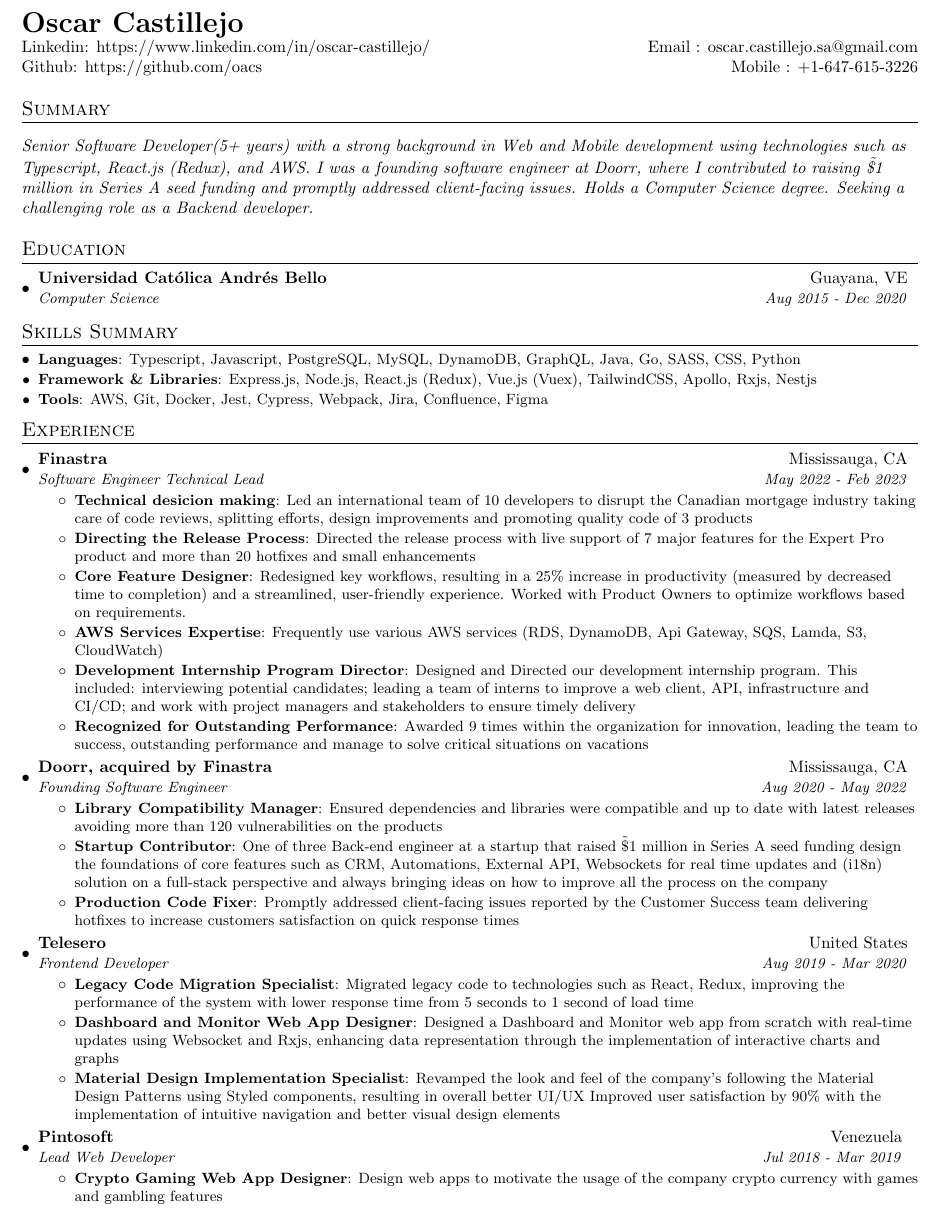
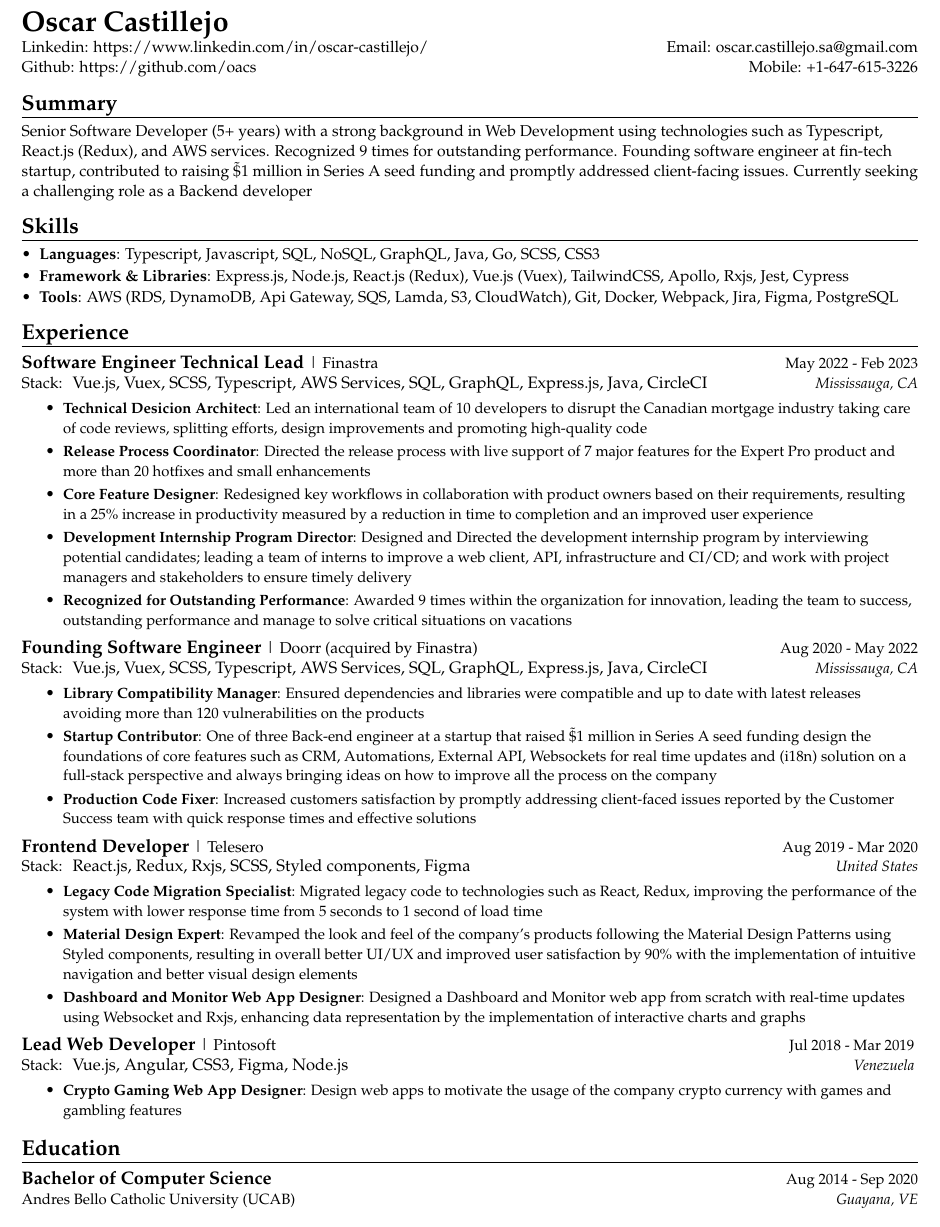
Before and after one commit to oacs/cv, a LaTeX CV (oscar-castillejo-cv.tex): part of the page, cut so that both start at the same text. Compiled offline with pdfLaTeX.

Commit message:
feat: make cv improvements from M

```diff
--- a/oscar-castillejo-cv.tex
+++ b/oscar-castillejo-cv.tex
@@ -13,6 +13,9 @@
 \usepackage{enumitem}
 \usepackage[pdftex]{hyperref}
 \usepackage{fancyhdr}
+\usepackage[T1]{fontenc}
+\usepackage{palatino}
+\usepackage{anyfontsize}
 
 \hypersetup{hidelinks}
 
@@ -35,16 +38,20 @@
 \raggedright
 \setlength{\tabcolsep}{0in}
 
+\newcommand{\normalFont}[1]{\fontsize{9.5pt}{11pt}{\selectfont{#1}}}
+\newcommand{\largeFont}[1]{\fontsize{11pt}{11pt}{\selectfont{#1}}}
+\newcommand{\LargeFont}[1]{\fontsize{12.5pt}{13pt}{\selectfont{#1}}}
+
 % Sections formatting
 \titleformat{\section}{
-  \vspace{-3pt}\scshape\raggedright\large
+  \fontsize{13pt}{13pt}\selectfont\bfseries\raggedright
 }{}{0em}{}[\color{black}\titlerule \vspace{-5pt}]
 
 %-------------------------
 % Custom commands
 \newcommand{\resumeItem}[2]{
-  \item\small{
-      \textbf{#1}{: #2 \vspace{-2pt}}
+  \item{
+      \small\textbf{#1}{: #2 \vspace{-4pt}}
     }
   }
 
@@ -60 +67,2 @@
   }
+  \newcommand{\resumeSubheading}[5]{
@@ -85,82 +101,88 @@
 %----------HEADING-----------------
 \begin{tabular*}{\textwidth}{l@{\extracolsep{\fill}}r}
   \textbf{{\LARGE Oscar Castillejo}} \\
-    \href[pdfnewwindow=true]{https://www.linkedin.com/in/oscar-castillejo/}{Linkedin: https://www.linkedin.com/in/oscar-castillejo/} & Email : \href{mailto:oscar.castillejo.sa@gmail.com}{oscar.castillejo.sa@gmail.com}\\
-    \href[pdfnewwindow=true]{https://github.com/oacs}{Github: https://github.com/oacs} & Mobile : +1-647-615-3226 \\
-  \end{tabular*}
+  \normalFont{\href[pdfnewwindow=true]{https://www.linkedin.com/in/oscar-castillejo/}{Linkedin: https://www.linkedin.com/in/oscar-castillejo/}} & \normalFont{\href{mailto:oscar.castillejo.sa@gmail.com}{Email: oscar.castillejo.sa@gmail.com}}\\
+  \normalFont{\href[pdfnewwindow=true]{https://github.com/oacs}{Github: https://github.com/oacs}} & \normalFont{Mobile: +1-647-615-3226} \\
+\end{tabular*}\vspace{-5pt}
 
 %-----------SUMMARY-----------------
 \section{Summary}
-  \resumeSummary{Senior Software Developer(5+ years) with a strong background in Web and Mobile development using technologies such as Typescript, React.js (Redux), and AWS. I was a founding software engineer at Doorr, where I contributed to raising \~\$1 million in Series A seed funding and promptly addressed client-facing issues. Holds a Computer Science degree. Seeking a challenging role as a Backend developer.}
-  %-----------EDUCATION-----------------
-  \section{Education}
-  \resumeSubHeadingListStart
-  \resumeSubheading
-  {Universidad Católica Andrés Bello}{Guayana, VE}
-  {Computer Science}{Aug 2015 - Dec 2020}
-  \resumeSubHeadingListEnd
+\resumeSummary{Senior Software Developer (5+ years) with a strong background in Web Development using technologies such as Typescript, React.js (Redux), and AWS services. Recognized 9 times for outstanding performance. Founding software engineer at fin-tech startup, contributed to raising \~\$1 million in Series A seed funding and promptly addressed client-facing issues. Currently seeking a challenging role as a Backend developer}
+
 
 %
 %--------PROGRAMMING SKILLS------------
-  \section{Skills Summary}
+\section{Skills}
 \resumeSubHeadingListStart
-  \resumeSubItem{Languages}{Typescript, Javascript, PostgreSQL, MySQL, DynamoDB, GraphQL, Java, Go, SASS, CSS, Python}
-  \resumeSubItem{Framework \& Libraries}{Express.js, Node.js, React.js (Redux), Vue.js (Vuex), TailwindCSS, Apollo, Rxjs, Nestjs}
-  \resumeSubItem{Tools}{AWS, Git, Docker, Jest, Cypress, Webpack, Jira, Confluence, Figma}
+\skillItem{Languages}{Typescript, Javascript, SQL, NoSQL, GraphQL, Java, Go, SCSS, CSS3}
+\skillItem{Framework \& Libraries}{Express.js, Node.js, React.js (Redux), Vue.js (Vuex), TailwindCSS, Apollo, Rxjs, Jest, Cypress}
+\skillItem{Tools}{AWS (RDS, DynamoDB, Api Gateway, SQS, Lamda, S3, CloudWatch), Git, Docker, Webpack, Jira, Figma, PostgreSQL}
 \resumeSubHeadingListEnd
 
 
 
 %-----------EXPERIENCE-----------------
 \section{Experience}
-  \resumeSubHeadingListStart
+
 \resumeSubheading
-  {Finastra}{Mississauga, CA}
-  {Software Engineer Technical Lead }{May 2022 -  Feb 2023}
+{Software Engineer Technical Lead}{Mississauga, CA}
+{Finastra}{May 2022 -  Feb 2023}
+{Vue.js, Vuex, SCSS, Typescript, AWS Services, SQL, GraphQL, Express.js, Java, CircleCI}
+
 \resumeItemListStart
-  \resumeItem{Technical desicion making}
-  {Led an international team of 10 developers to disrupt the Canadian mortgage industry taking care of code reviews, splitting efforts, design improvements and promoting quality code of 3 products}
-  \resumeItem{Directing the Release Process}
+\resumeItem{Technical Desicion Architect}
+{Led an international team of 10 developers to disrupt the Canadian mortgage industry taking care of code reviews, splitting efforts, design improvements and promoting high-quality code}
+\resumeItem{Release Process Coordinator}
 {Directed the release process with live support of 7 major features for the Expert Pro product and more than 20 hotfixes and small enhancements}
-  \resumeItem{Core Feature Designer}{Redesigned key workflows, resulting in a 25\% increase in productivity (measured by decreased time to completion) and a streamlined, user-friendly experience. Worked with Product Owners to optimize workflows based on requirements.}
-  \resumeItem{AWS Services Expertise}{Frequently use various AWS services (RDS, DynamoDB, Api Gateway, SQS, Lamda, S3, CloudWatch) }
-  \resumeItem{Development Internship Program Director}{Designed and Directed our development internship program. This included: interviewing potential candidates; leading a team of interns to improve a web client, API, infrastructure and CI/CD; and work with project managers and stakeholders to ensure timely delivery}
+\resumeItem{Core Feature Designer}{Redesigned key workflows in collaboration with product owners based on their requirements, resulting in a 25\% increase in productivity measured by a reduction in time to completion and an improved user experience}
+\resumeItem{Development Internship Program Director}{Designed and Directed the development internship program by interviewing potential candidates; leading a team of interns to improve a web client, API, infrastructure and CI/CD; and work with project managers and stakeholders to ensure timely delivery}
 \resumeItem{Recognized for Outstanding Performance}{Awarded 9 times within the organization for innovation, leading the team to success, outstanding performance and manage to solve critical situations on vacations}
 \resumeItemListEnd
 
 \resumeSubheading
-  {Doorr, acquired by Finastra}{Mississauga, CA}
-  {Founding Software Engineer}{Aug 2020 -  May 2022}
+{Founding Software Engineer}{Mississauga, CA}
+{Doorr (acquired by Finastra)}{Aug 2020 -  May 2022}
+{Vue.js, Vuex, SCSS, Typescript, AWS Services, SQL, GraphQL, Express.js, Java, CircleCI}
+
 \resumeItemListStart
-
 \resumeItem{Library Compatibility Manager}
 {Ensured dependencies and libraries were compatible and up to date with latest releases avoiding more than 120 vulnerabilities on the products}
 \resumeItem{Startup Contributor}
 {One of three Back-end engineer at a startup that raised \~\$1 million in Series A seed funding design the foundations of core features such as CRM, Automations, External API, Websockets for real time updates and (i18n) solution on a full-stack perspective and always bringing ideas on how to improve all the process on the company}
 \resumeItem{Production Code Fixer}
-  {Promptly addressed client-facing issues reported by the Customer Success team delivering hotfixes to increase customers satisfaction on quick response times}
+{Increased customers satisfaction by promptly addressing client-faced issues reported by the Customer Success team with quick response times and effective solutions}
 \resumeItemListEnd
 
 \resumeSubheading
-  {Telesero }{United States}
-  {Frontend Developer}{Aug 2019 - Mar 2020}
+{Frontend Developer}{United States}
+{Telesero}{Aug 2019 - Mar 2020}
+{React.js, Redux, Rxjs, SCSS, Styled components, Figma}
+
 \resumeItemListStart
 \resumeItem{Legacy Code Migration Specialist}
 {Migrated legacy code to technologies such as React, Redux, improving the performance of the system with lower response time from 5 seconds to 1 second of load time }
+\resumeItem{Material Design Expert}
+{Revamped the look and feel of the company’s products following the Material Design Patterns using Styled components, resulting in overall better UI/UX and improved user satisfaction by 90\% with the implementation of intuitive navigation and better visual design elements }
 \resumeItem{Dashboard and Monitor Web App Designer}
-  {Designed a Dashboard and Monitor web app from scratch with real-time updates using Websocket and Rxjs, enhancing data representation through the implementation of interactive charts and graphs}
-  \resumeItem{Material Design Implementation Specialist}
-  {Revamped the look and feel of the company’s following the Material Design Patterns using Styled components, resulting in overall better UI/UX Improved user satisfaction by 90\% with the implementation of intuitive navigation and better visual design elements }
+{Designed a Dashboard and Monitor web app from scratch with real-time updates using Websocket and Rxjs, enhancing data representation by the implementation of interactive charts and graphs}
 \resumeItemListEnd
 
+\resumeSubheading
+{Lead Web Developer}{ Venezuela }
+{Pintosoft}{ Jul 2018 - Mar 2019 }
+{Vue.js, Angular, CSS3, Figma, Node.js}
 
-  \resumeSubheading
-  {Pintosoft }{ Venezuela }
-  {Lead Web Developer }  { Jul 2018 - Mar 2019 }
 \resumeItemListStart
 \resumeItem{Crypto Gaming Web App Designer}
 {Design web apps to motivate the usage of the company crypto currency with games and gambling features }
 \resumeItemListEnd
-  \resumeSubHeadingListEnd
 %-------------------------------------------
+
+%-----------EDUCATION-----------------
+\vspace{-8pt}
+\section{Education}
+\educationSubheading
+{Bachelor of Computer Science}{Guayana, VE}
+{Andres Bello Catholic University (UCAB)}{Aug 2014 - Sep 2020}
+
 \end{document}
```
Also changed, not shown: cover-letter.tex (+44 -28 lines), cover-letter.pdf, oscar-castillejo-cv.pdf, oscar-castillejo-cv.tex (28 more changed lines). Lines whose indentation alone changed are shown as unchanged.
